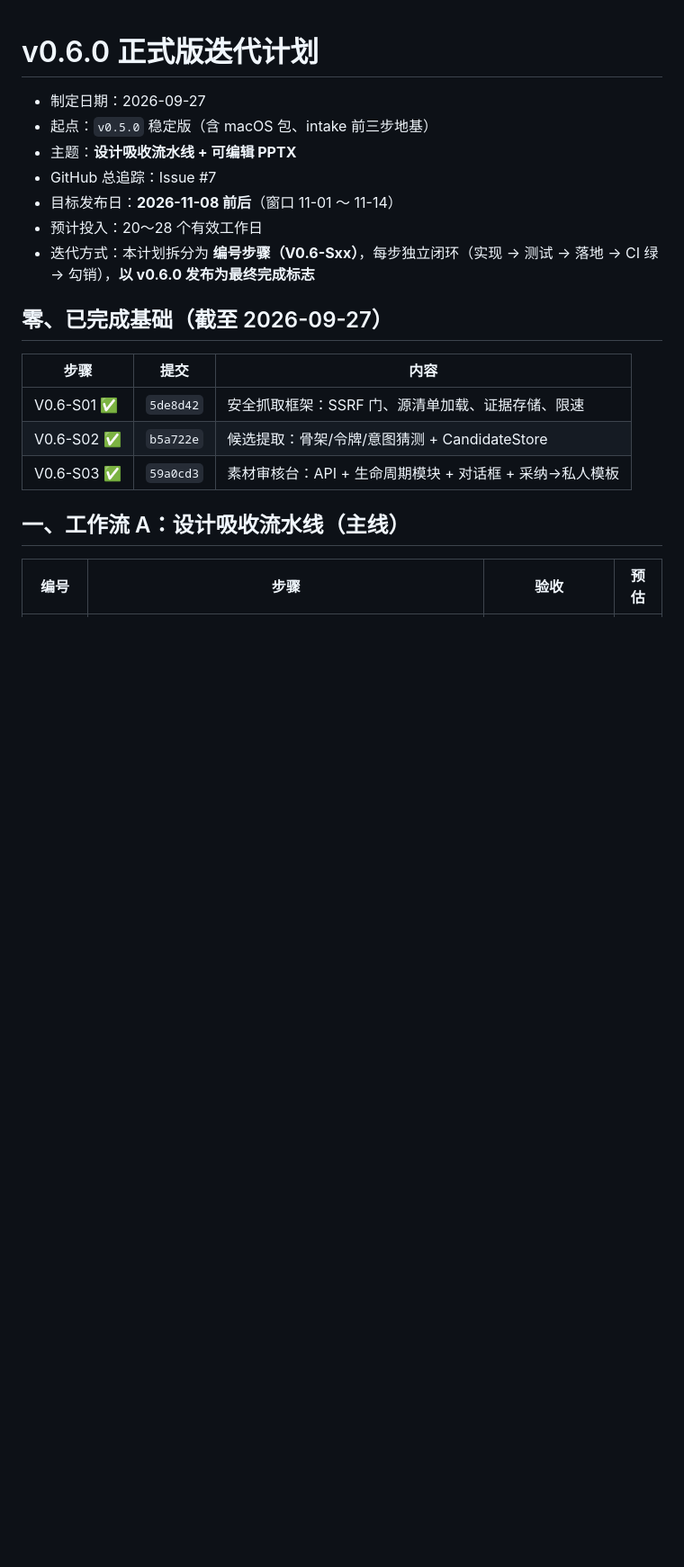
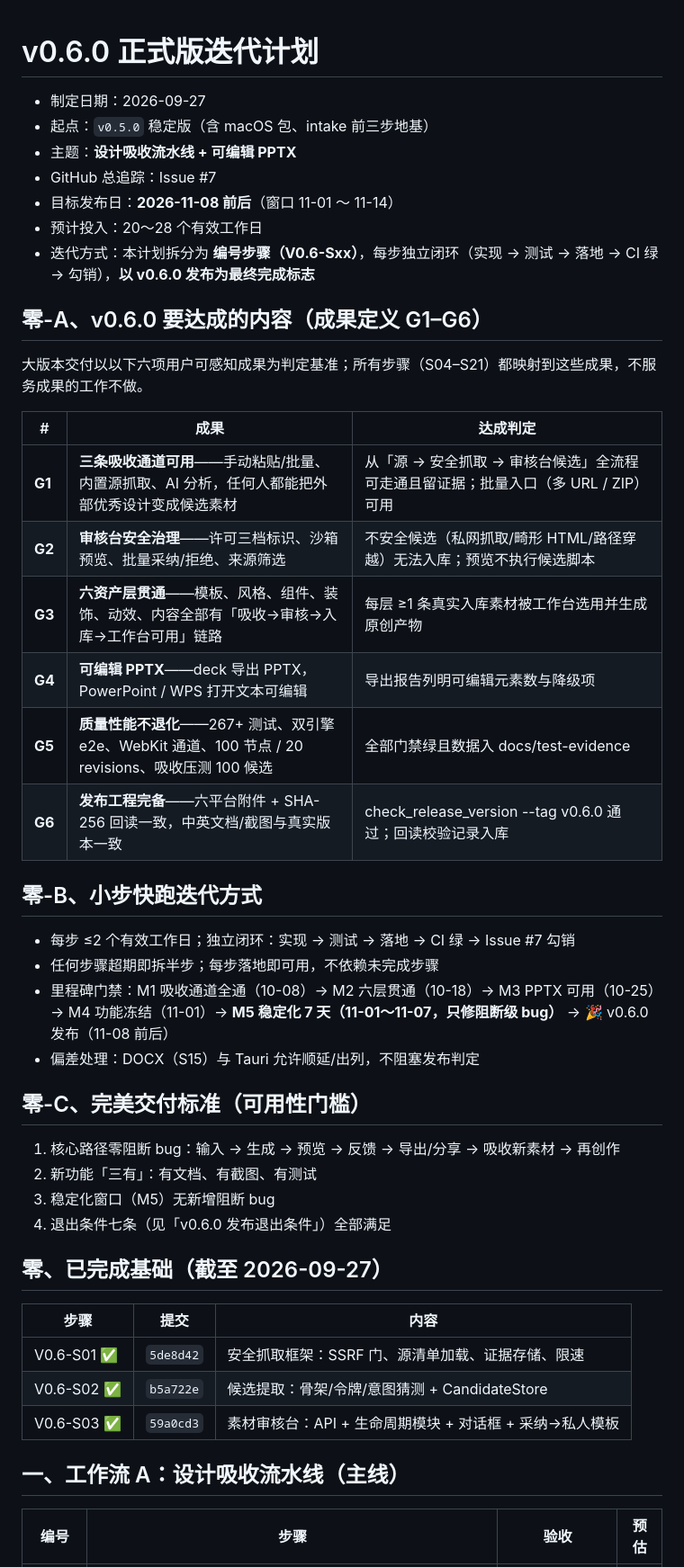
Before and after one commit to KratosLee-6/Html-ninefox, a Markdown page: docs/PLAN-v0.6.0-STABLE-20260927.md, the part around one of its changes. Shown at 90% size. Rendered like a GitHub page; blank space fills up the shorter version.

Commit message:
docs: upgrade the v0.6.0 plan with outcome goals and delivery bar
Add the G1-G6 outcome definitions that all steps serve, codify the
small-fast iteration rules (<=2 days per step, closed loop, milestone
gates with a 7-day stabilization window), and the perfect-delivery bar
(core paths bug-free, every feature documented/screenshot/tested).
S09 now covers the decoration layer and S07 covers content recipes so
all six asset layers have owning steps.

```diff
--- a/docs/PLAN-v0.6.0-STABLE-20260927.md
+++ b/docs/PLAN-v0.6.0-STABLE-20260927.md
@@ -7,6 +7,33 @@
 - 目标发布日：**2026-11-08 前后**（窗口 11-01 ～ 11-14）
 - 预计投入：20～28 个有效工作日
 - 迭代方式：本计划拆分为 **编号步骤（V0.6-Sxx）**，每步独立闭环（实现 → 测试 → 落地 → CI 绿 → 勾销），**以 v0.6.0 发布为最终完成标志**
+
+## 零-A、v0.6.0 要达成的内容（成果定义 G1–G6）
+
+大版本交付以以下六项用户可感知成果为判定基准；所有步骤（S04–S21）都映射到这些成果，不服务成果的工作不做。
+
+| # | 成果 | 达成判定 |
+|---|---|---|
+| **G1** | **三条吸收通道可用**——手动粘贴/批量、内置源抓取、AI 分析，任何人都能把外部优秀设计变成候选素材 | 从「源 → 安全抓取 → 审核台候选」全流程可走通且留证据；批量入口（多 URL / ZIP）可用 |
+| **G2** | **审核台安全治理**——许可三档标识、沙箱预览、批量采纳/拒绝、来源筛选 | 不安全候选（私网抓取/畸形 HTML/路径穿越）无法入库；预览不执行候选脚本 |
+| **G3** | **六资产层贯通**——模板、风格、组件、装饰、动效、内容全部有「吸收→审核→入库→工作台可用」链路 | 每层 ≥1 条真实入库素材被工作台选用并生成原创产物 |
+| **G4** | **可编辑 PPTX**——deck 导出 PPTX，PowerPoint / WPS 打开文本可编辑 | 导出报告列明可编辑元素数与降级项 |
+| **G5** | **质量性能不退化**——267+ 测试、双引擎 e2e、WebKit 通道、100 节点 / 20 revisions、吸收压测 100 候选 | 全部门禁绿且数据入 docs/test-evidence |
+| **G6** | **发布工程完备**——六平台附件 + SHA-256 回读一致，中英文档/截图与真实版本一致 | check_release_version --tag v0.6.0 通过；回读校验记录入库 |
+
+## 零-B、小步快跑迭代方式
+
+- 每步 ≤2 个有效工作日；独立闭环：实现 → 测试 → 落地 → CI 绿 → Issue #7 勾销
+- 任何步骤超期即拆半步；每步落地即可用，不依赖未完成步骤
+- 里程碑门禁：M1 吸收通道全通（10-08）→ M2 六层贯通（10-18）→ M3 PPTX 可用（10-25）→ M4 功能冻结（11-01）→ **M5 稳定化 7 天（11-01～11-07，只修阻断级 bug）** → 🎉 v0.6.0 发布（11-08 前后）
+- 偏差处理：DOCX（S15）与 Tauri 允许顺延/出列，不阻塞发布判定
+
+## 零-C、完美交付标准（可用性门槛）
+
+1. 核心路径零阻断 bug：输入 → 生成 → 预览 → 反馈 → 导出/分享 → 吸收新素材 → 再创作
+2. 新功能「三有」：有文档、有截图、有测试
+3. 稳定化窗口（M5）无新增阻断 bug
+4. 退出条件七条（见「v0.6.0 发布退出条件」）全部满足
 
 ## 零、已完成基础（截至 2026-09-27）
 
```
Also changed, not shown: other parts of docs/PLAN-v0.6.0-STABLE-20260927.md (+2 -2 lines).
